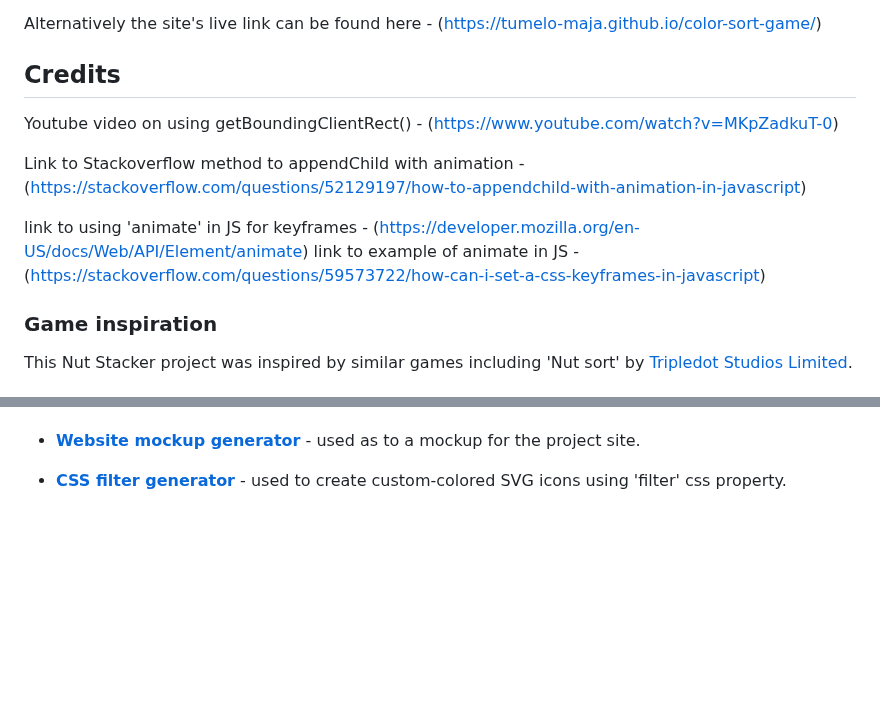
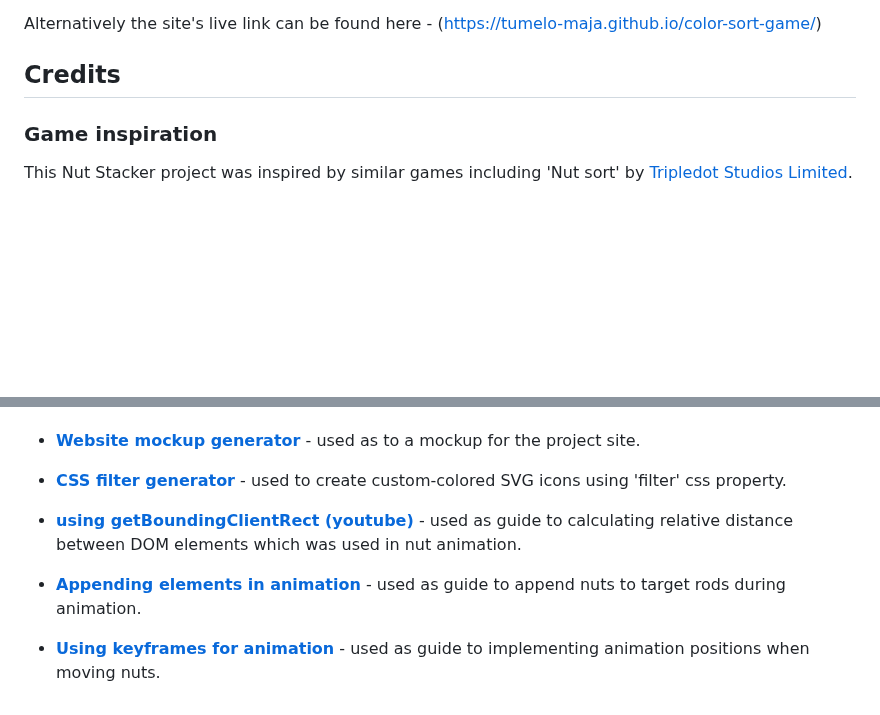
Before and after one commit to tumelo-maja/color-sort-game, a Markdown page: README.md, 2 parts joined by grey strips. Rendered like a GitHub page; blank space fills up the shorter version.

Commit message:
Add and revise the resources section - additional

```diff
--- a/README.md
+++ b/README.md
@@ -548,12 +544,6 @@ This section provides the steps to follow when deploying the project.
 Alternatively the site's live link can be found here - (https://tumelo-maja.github.io/color-sort-game/)
 
 ## Credits
-Youtube video on using getBoundingClientRect() - (https://www.youtube.com/watch?v=MKpZadkuT-0)
-
-Link to Stackoverflow method to appendChild with animation - (https://stackoverflow.com/questions/52129197/how-to-appendchild-with-animation-in-javascript)
-
-link to using 'animate' in JS for keyframes  - (https://developer.mozilla.org/en-US/docs/Web/API/Element/animate)
-link to example of animate in JS - (https://stackoverflow.com/questions/59573722/how-can-i-set-a-css-keyframes-in-javascript)
 
 ### Game inspiration
 
@@ -608,3 +598,9 @@ This Nut Stacker project was inspired by similar games including 'Nut sort' by <
 - **<a href="https://ui.dev/amiresponsive" target="_blank" rel="noopener">Website mockup generator</a>** - used as to a mockup for the project site.
 
 - **<a href="https://codepen.io/sosuke/pen/Pjoqqp" target="_blank" rel="noopener">CSS filter generator</a>** - used to create custom-colored SVG icons using 'filter' css property.
+
+- **<a href="https://www.youtube.com/watch?v=MKpZadkuT-0" target="_blank" rel="noopener">using getBoundingClientRect (youtube)</a>** - used as guide to calculating relative distance between DOM elements which was used in nut animation.
+
+- **<a href="https://stackoverflow.com/questions/52129197/how-to-appendchild-with-animation-in-javascript" target="_blank" rel="noopener">Appending elements in animation</a>** - used as guide to append nuts to target rods during animation.
+
+- **<a href="https://stackoverflow.com/questions/59573722/how-can-i-set-a-css-keyframes-in-javascript" target="_blank" rel="noopener">Using keyframes for animation</a>** - used as guide to implementing animation positions when moving nuts.
```
Also changed, not shown: other parts of README.md (+0 -4 lines).
